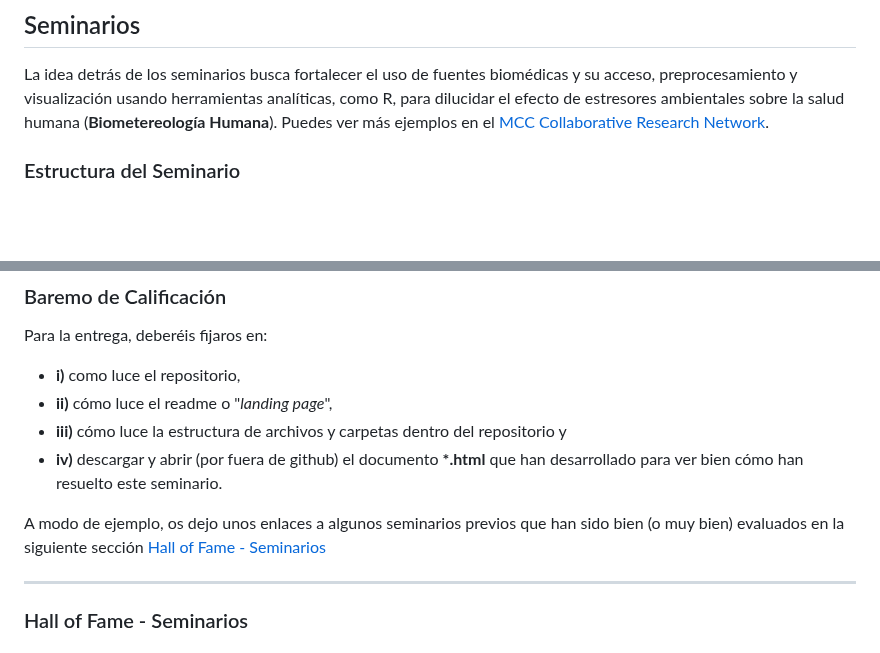
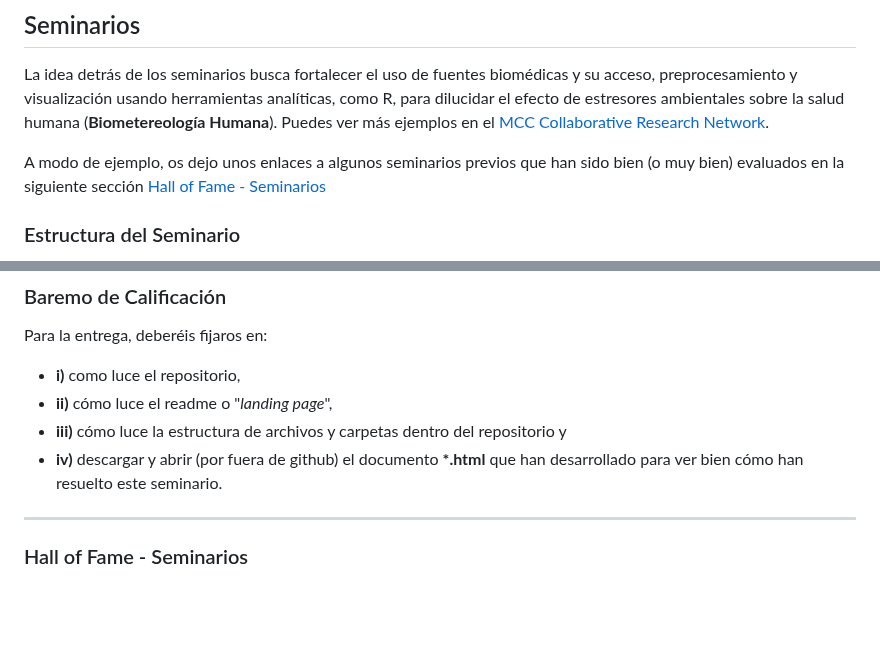
Before and after one commit to ajcanepa/PRACTICA_TEMA5, a Markdown page: README.md, 2 parts joined by grey strips. Rendered like a GitHub page; blank space fills up the shorter version.

```diff
--- a/README.md
+++ b/README.md
@@ -8,6 +8,8 @@ Más información en la [página del curso](https://ubuvirtual.ubu.es/course/vie
 
 ## Seminarios
 La idea detrás de los seminarios busca fortalecer el uso de fuentes biomédicas y su acceso, preprocesamiento y visualización usando herramientas analíticas, como R, para dilucidar el efecto de estresores ambientales sobre la salud humana (__Biometereología Humana__). Puedes ver más ejemplos en el [MCC Collaborative Research Network](https://mccstudy.lshtm.ac.uk/).
+
+A modo de ejemplo, os dejo unos enlaces a algunos seminarios previos que han sido bien (o muy bien) evaluados en la siguiente sección [Hall of Fame - Seminarios](#hall-of-fame---seminarios)
 
 ### Estructura del Seminario
 La entrega se basa en dos archivos y un repostorio que se solicitarán como mecanismo de evaluación del tercer control parcial (evaluación contínua). Los archivos que tendréis que entregar son:
@@ -35,7 +37,6 @@ Para la entrega, deberéis fijaros en:
 *  __iv)__ descargar y abrir (por fuera de github) el documento __*.html__ que han desarrollado para ver bien cómo han resuelto este seminario.
 
 
-A modo de ejemplo, os dejo unos enlaces a algunos seminarios previos que han sido bien (o muy bien) evaluados en la siguiente sección [Hall of Fame - Seminarios](#hall-of-fame---seminarios)
 
 ***
 
```
